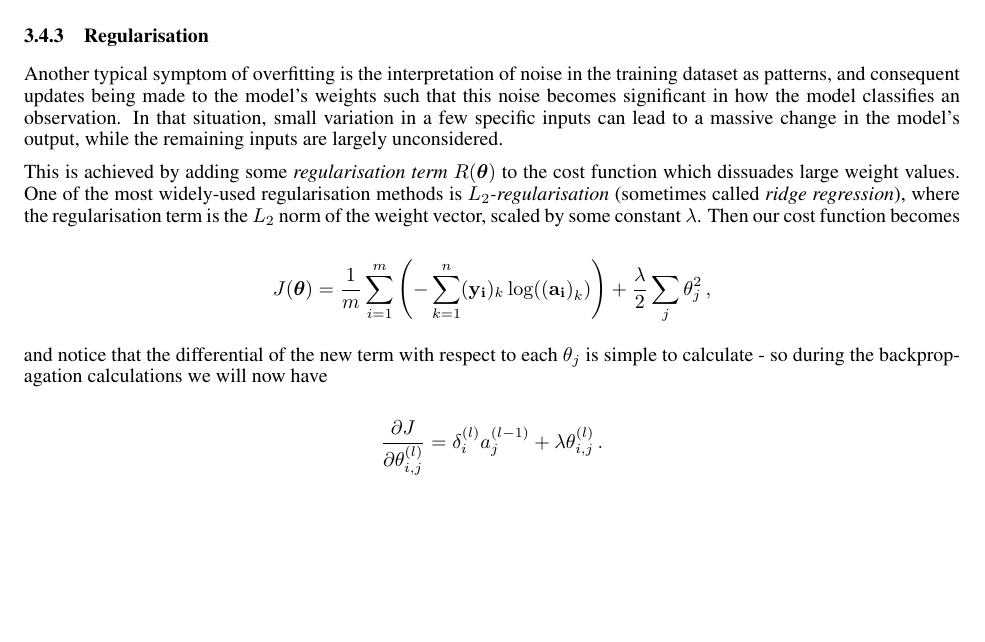
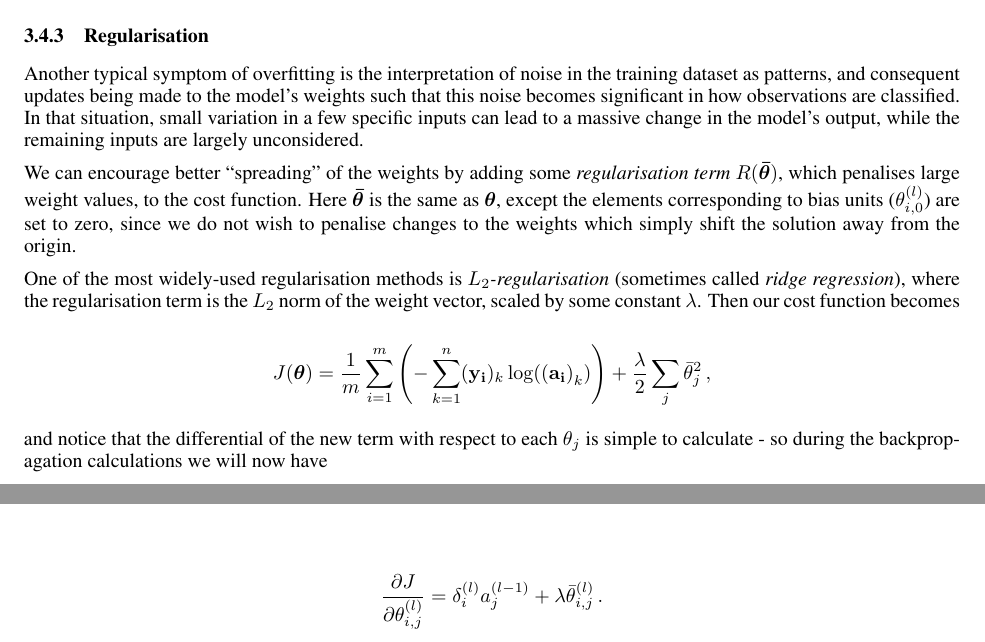
Before and after one commit to owenjonesuob/neural-nets-for-classification, a LaTeX paper (report/report.tex): part of page 14 of 20 before the commit and two parts of pages 14 and 15 of 20 after it, the two joined at a grey line, cut so that both start at the same text, the shorter picture padded with empty space. Compiled offline with pdfLaTeX.

Commit message:
Don't penalise bias weights in regularisation

```diff
--- a/report/report.tex
+++ b/report/report.tex
@@ -704,18 +704,20 @@
 
         \subsubsection{Regularisation}
 
-            Another typical symptom of overfitting is the interpretation of noise in the training dataset as patterns, and consequent updates being made to the model's weights such that this noise becomes significant in how the model classifies an observation. In that situation, small variation in a few specific inputs can lead to a massive change in the model's output, while the remaining inputs are largely unconsidered.
+            Another typical symptom of overfitting is the interpretation of noise in the training dataset as patterns, and consequent updates being made to the model's weights such that this noise becomes significant in how observations are classified. In that situation, small variation in a few specific inputs can lead to a massive change in the model's output, while the remaining inputs are largely unconsidered.
 
-            This is achieved by adding some \textit{regularisation term} $R(\boldsymbol{\theta})$ to the cost function which dissuades large weight values. One of the most widely-used regularisation methods is \textit{$L_2$-regularisation} (sometimes called \textit{ridge regression}), where the regularisation term is the $L_2$ norm of the weight vector, scaled by some constant $\lambda$. Then our cost function becomes
+            We can encourage better "spreading" of the weights by adding some \textit{regularisation term} $R(\boldsymbol{\bar{\theta}})$, which penalises large weight values, to the cost function. Here $\boldsymbol{\bar{\theta}}$ is the same as $\boldsymbol{\theta}$, except the elements corresponding to bias units ($\theta^{(l)}_{i,0}$) are set to zero, since we do not wish to penalise changes to the weights which simply shift the solution away from the origin.
+
+            One of the most widely-used regularisation methods is \textit{$L_2$-regularisation} (sometimes called \textit{ridge regression}), where the regularisation term is the $L_2$ norm of the weight vector, scaled by some constant $\lambda$. Then our cost function becomes
 
             $$
-            J(\boldsymbol{\theta}) = \frac{1}{m} \sum_{i=1}^{m} \left( - \sum_{k=1}^{n} (\mathbf{y_i})_k \log(\mathbf{(a_i)}_k) \right) + \frac{\lambda}{2} \sum_j \theta_j^2 \,,
+            J(\boldsymbol{\theta}) = \frac{1}{m} \sum_{i=1}^{m} \left( - \sum_{k=1}^{n} (\mathbf{y_i})_k \log(\mathbf{(a_i)}_k) \right) + \frac{\lambda}{2} \sum_j \bar{\theta}_j^2 \,,
             $$
 
             and notice that the differential of the new term with respect to each $\theta_j$ is simple to calculate - so during the backpropagation calculations we will now have
 
             $$
-            \frac{\partial J}{\partial \theta^{(l)}_{i,j}} = \delta^{(l)}_i a^{(l-1)}_j + \lambda \theta^{(l)}_{i,j} \,.
+            \frac{\partial J}{\partial \theta^{(l)}_{i,j}} = \delta^{(l)}_i a^{(l-1)}_j + \lambda \bar{\theta}^{(l)}_{i,j} \,.
             $$
 
 
```
